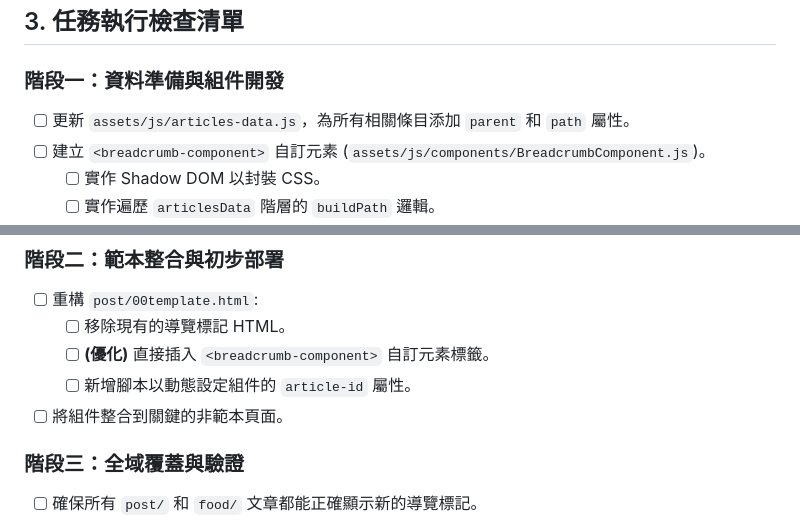
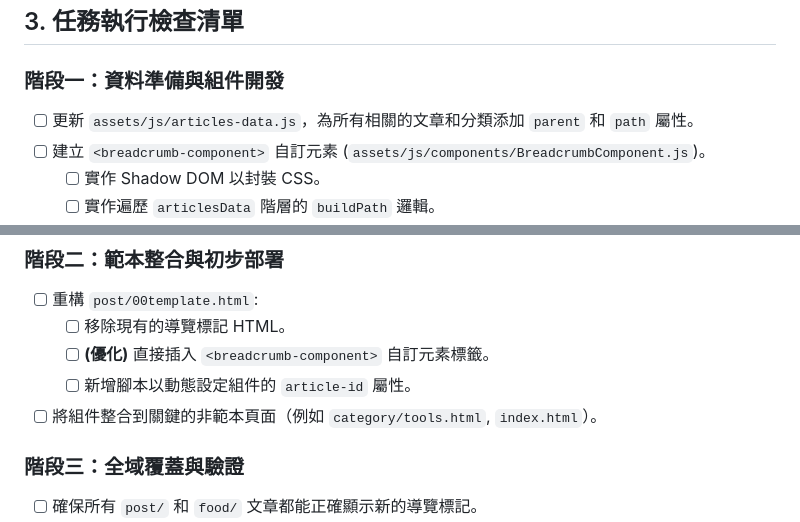
Before and after one commit to hsuanchi/caregiver, a Markdown page: doc/task/task_breadcrumb-optimization.md, 2 parts joined by grey strips. Rendered like a GitHub page.

```diff
--- a/doc/task/task_breadcrumb-optimization.md
+++ b/doc/task/task_breadcrumb-optimization.md
@@ -95,7 +95,7 @@ const articlesData = {
 ## 3. 任務執行檢查清單
 
 ### 階段一：資料準備與組件開發
-- [ ] 更新 `assets/js/articles-data.js`，為所有相關條目添加 `parent` 和 `path` 屬性。 <!-- id: 0 -->
+- [ ] 更新 `assets/js/articles-data.js`，為所有相關的文章和分類添加 `parent` 和 `path` 屬性。 <!-- id: 0 -->
 - [ ] 建立 `<breadcrumb-component>` 自訂元素 (`assets/js/components/BreadcrumbComponent.js`)。 <!-- id: 1 -->
     - [ ] 實作 Shadow DOM 以封裝 CSS。 <!-- id: 2 -->
     - [ ] 實作遍歷 `articlesData` 階層的 `buildPath` 邏輯。 <!-- id: 3 -->
@@ -109,7 +109,7 @@ const articlesData = {
     - [ ] 移除現有的導覽標記 HTML。 <!-- id: 8 -->
     - [ ] **(優化)** 直接插入 `<breadcrumb-component>` 自訂元素標籤。 <!-- id: 9 -->
     - [ ] 新增腳本以動態設定組件的 `article-id` 屬性。 <!-- id: 10 -->
-- [ ] 將組件整合到關鍵的非範本頁面。 <!-- id: 11 -->
+- [ ] 將組件整合到關鍵的非範本頁面（例如 `category/tools.html`, `index.html`）。 <!-- id: 11 -->
 
 ### 階段三：全域覆蓋與驗證
 - [ ] 確保所有 `post/` 和 `food/` 文章都能正確顯示新的導覽標記。 <!-- id: 12 -->
```
